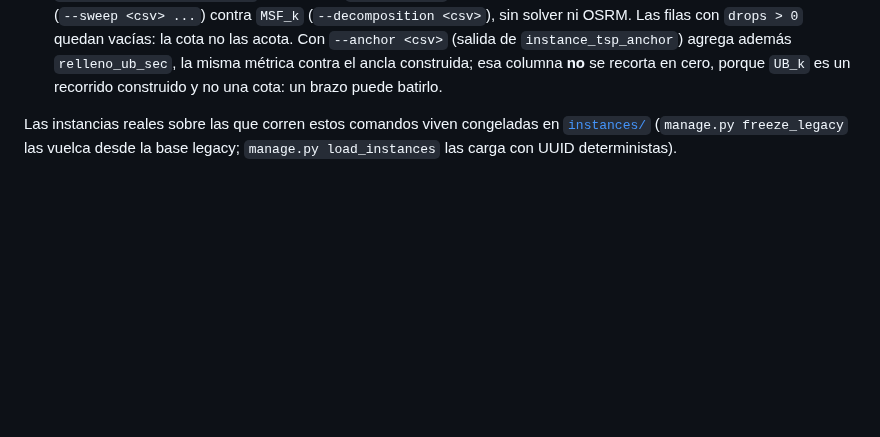
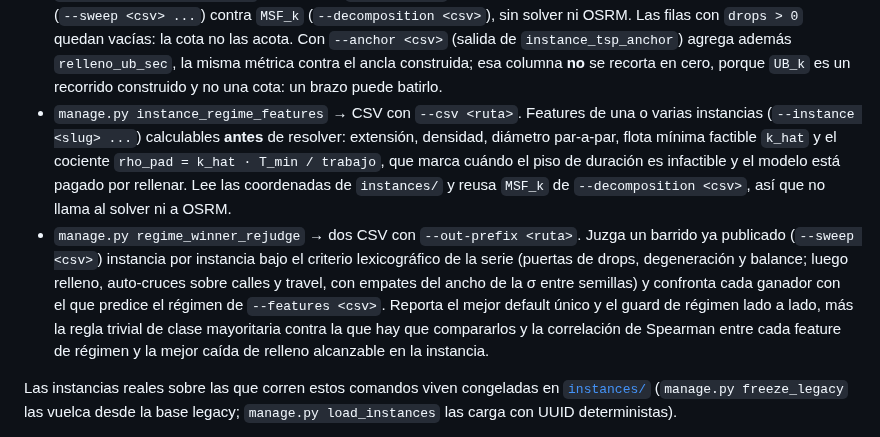
Before and after one commit to AlbertoZuiga/arbocensus, a Markdown page: docs/experiments/README.md, the part around the change. GitHub-like rendering; blank space fills up the shorter version.

Commit message:
docs(optimization): document the regime feature and rejudge commands

```diff
--- a/docs/experiments/README.md
+++ b/docs/experiments/README.md
@@ -66,6 +66,20 @@ la redacción de la tesis.
   `--anchor <csv>` (salida de `instance_tsp_anchor`) agrega además `relleno_ub_sec`, la
   misma métrica contra el ancla construida; esa columna **no** se recorta en cero, porque
   `UB_k` es un recorrido construido y no una cota: un brazo puede batirlo.
+- `manage.py instance_regime_features` → CSV con `--csv <ruta>`. Features de una o varias
+  instancias (`--instance <slug> ...`) calculables **antes** de resolver: extensión, densidad,
+  diámetro par-a-par, flota mínima factible `k_hat` y el cociente `rho_pad = k_hat · T_min /
+  trabajo`, que marca cuándo el piso de duración es infactible y el modelo está pagado por
+  rellenar. Lee las coordenadas de `instances/` y reusa `MSF_k` de `--decomposition <csv>`,
+  así que no llama al solver ni a OSRM.
+- `manage.py regime_winner_rejudge` → dos CSV con `--out-prefix <ruta>`. Juzga un barrido ya
+  publicado (`--sweep <csv>`) instancia por instancia bajo el criterio lexicográfico de la
+  serie (puertas de drops, degeneración y balance; luego relleno, auto-cruces sobre calles y
+  travel, con empates del ancho de la σ entre semillas) y confronta cada ganador con el que
+  predice el régimen de `--features <csv>`. Reporta el mejor default único y el guard de
+  régimen lado a lado, más la regla trivial de clase mayoritaria contra la que hay que
+  compararlos y la correlación de Spearman entre cada feature de régimen y la mejor caída de
+  relleno alcanzable en la instancia.
 
 Las instancias reales sobre las que corren estos comandos viven congeladas en
 [`instances/`](instances/README.md) (`manage.py freeze_legacy` las vuelca desde la
```
